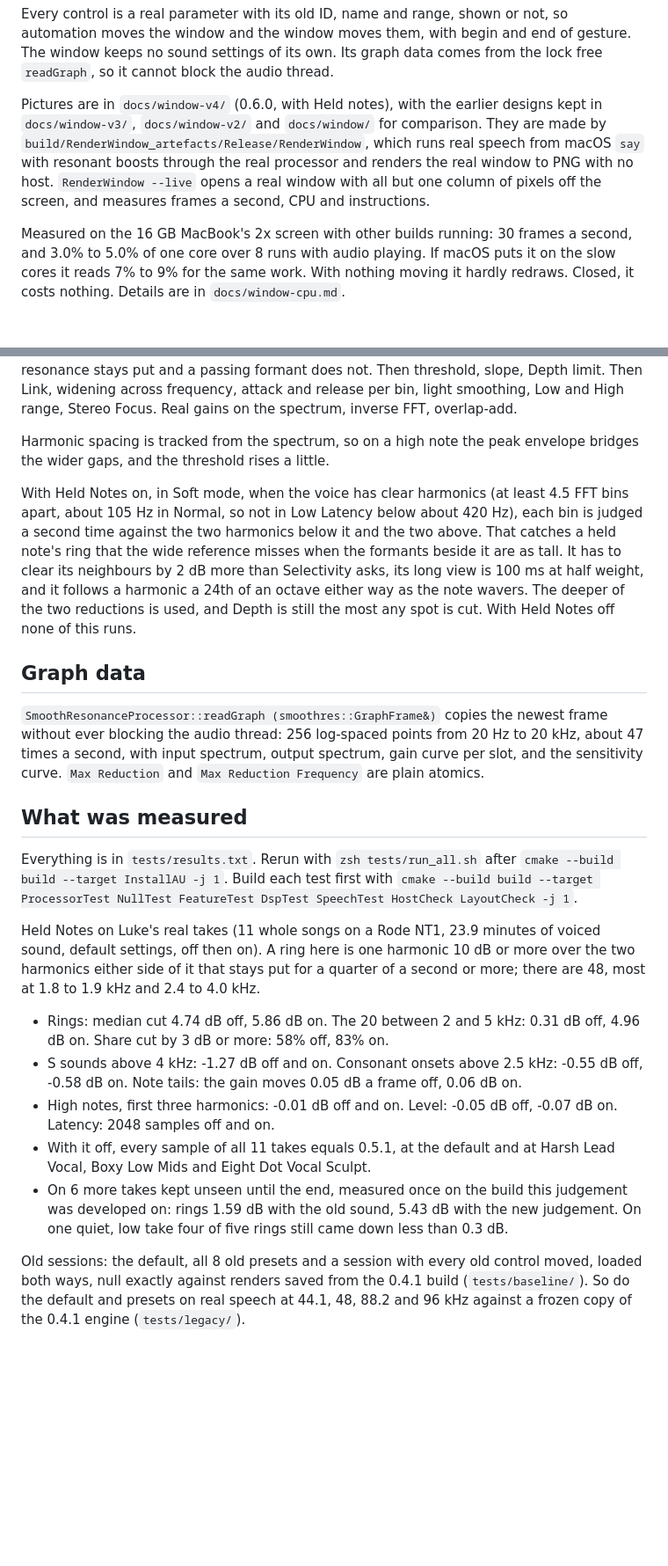
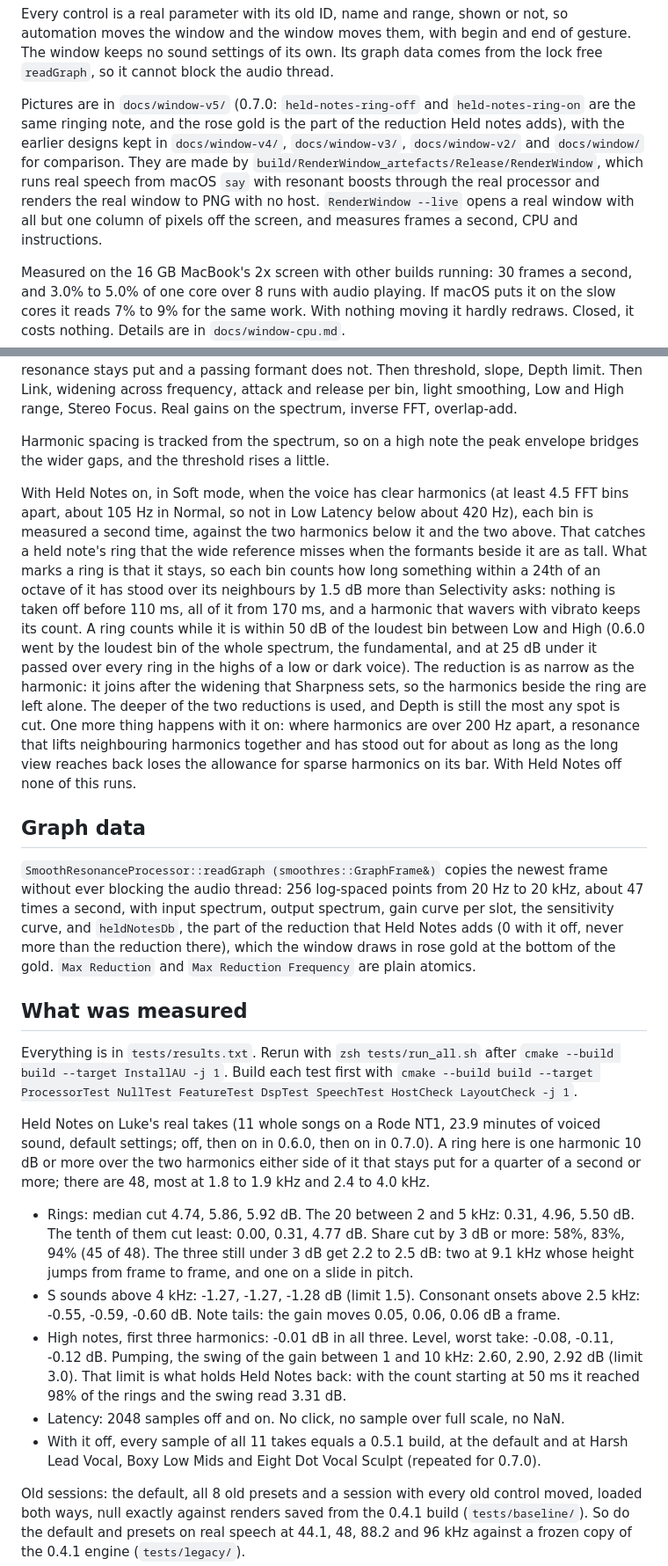
Before and after one commit to coquetteluke/smooth-plugins, a Markdown page: velvet-rope/README.md, 2 parts joined by grey strips. Shown at 88% size. Drawn GitHub-style; blank space fills up the shorter version.

Commit message:
Velvet Rope 0.7.0: Held Notes takes down the rings it passed over, shows its part of the reduction in rose gold, and the first limits are back as tests of it
Installed. On Luke's 11 working takes the rings cut by 3 dB or more go from 83% to 94% with Held Notes on, with S,
consonants, tails, high notes, level and pumping inside their limits. Off is still the 0.5.1 sound to the sample.
tests/results.txt regenerated from the installed build: 0 failures.

Co-Authored-By: Claude Fable 5.2 <noreply@anthropic.com>

```diff
--- a/velvet-rope/README.md
+++ b/velvet-rope/README.md
@@ -34,7 +34,7 @@ A calm, near-flat dark window with the colour kept for the graph. Your voice is
 
 Every control is a real parameter with its old ID, name and range, shown or not, so automation moves the window and the window moves them, with begin and end of gesture. The window keeps no sound settings of its own. Its graph data comes from the lock free `readGraph`, so it cannot block the audio thread.
 
-Pictures are in `docs/window-v4/` (0.6.0, with Held notes), with the earlier designs kept in `docs/window-v3/`, `docs/window-v2/` and `docs/window/` for comparison. They are made by `build/RenderWindow_artefacts/Release/RenderWindow`, which runs real speech from macOS `say` with resonant boosts through the real processor and renders the real window to PNG with no host. `RenderWindow --live` opens a real window with all but one column of pixels off the screen, and measures frames a second, CPU and instructions.
+Pictures are in `docs/window-v5/` (0.7.0: `held-notes-ring-off` and `held-notes-ring-on` are the same ringing note, and the rose gold is the part of the reduction Held notes adds), with the earlier designs kept in `docs/window-v4/`, `docs/window-v3/`, `docs/window-v2/` and `docs/window/` for comparison. They are made by `build/RenderWindow_artefacts/Release/RenderWindow`, which runs real speech from macOS `say` with resonant boosts through the real processor and renders the real window to PNG with no host. `RenderWindow --live` opens a real window with all but one column of pixels off the screen, and measures frames a second, CPU and instructions.
 
 Measured on the 16 GB MacBook's 2x screen with other builds running: 30 frames a second, and 3.0% to 5.0% of one core over 8 runs with audio playing. If macOS puts it on the slow cores it reads 7% to 9% for the same work. With nothing moving it hardly redraws. Closed, it costs nothing. Details are in `docs/window-cpu.md`.
 
@@ -108,23 +108,23 @@ Windowed FFT (2048 at 48 kHz in Normal, one eighth hop, Hann in and out). Power
 
 Harmonic spacing is tracked from the spectrum, so on a high note the peak envelope bridges the wider gaps, and the threshold rises a little.
 
-With Held Notes on, in Soft mode, when the voice has clear harmonics (at least 4.5 FFT bins apart, about 105 Hz in Normal, so not in Low Latency below about 420 Hz), each bin is judged a second time against the two harmonics below it and the two above. That catches a held note's ring that the wide reference misses when the formants beside it are as tall. It has to clear its neighbours by 2 dB more than Selectivity asks, its long view is 100 ms at half weight, and it follows a harmonic a 24th of an octave either way as the note wavers. The deeper of the two reductions is used, and Depth is still the most any spot is cut. With Held Notes off none of this runs.
+With Held Notes on, in Soft mode, when the voice has clear harmonics (at least 4.5 FFT bins apart, about 105 Hz in Normal, so not in Low Latency below about 420 Hz), each bin is measured a second time, against the two harmonics below it and the two above. That catches a held note's ring that the wide reference misses when the formants beside it are as tall. What marks a ring is that it stays, so each bin counts how long something within a 24th of an octave of it has stood over its neighbours by 1.5 dB more than Selectivity asks: nothing is taken off before 110 ms, all of it from 170 ms, and a harmonic that wavers with vibrato keeps its count. A ring counts while it is within 50 dB of the loudest bin between Low and High (0.6.0 went by the loudest bin of the whole spectrum, the fundamental, and at 25 dB under it passed over every ring in the highs of a low or dark voice). The reduction is as narrow as the harmonic: it joins after the widening that Sharpness sets, so the harmonics beside the ring are left alone. The deeper of the two reductions is used, and Depth is still the most any spot is cut. One more thing happens with it on: where harmonics are over 200 Hz apart, a resonance that lifts neighbouring harmonics together and has stood out for about as long as the long view reaches back loses the allowance for sparse harmonics on its bar. With Held Notes off none of this runs.
 
 ## Graph data
 
-`SmoothResonanceProcessor::readGraph (smoothres::GraphFrame&)` copies the newest frame without ever blocking the audio thread: 256 log-spaced points from 20 Hz to 20 kHz, about 47 times a second, with input spectrum, output spectrum, gain curve per slot, and the sensitivity curve. `Max Reduction` and `Max Reduction Frequency` are plain atomics.
+`SmoothResonanceProcessor::readGraph (smoothres::GraphFrame&)` copies the newest frame without ever blocking the audio thread: 256 log-spaced points from 20 Hz to 20 kHz, about 47 times a second, with input spectrum, output spectrum, gain curve per slot, the sensitivity curve, and `heldNotesDb`, the part of the reduction that Held Notes adds (0 with it off, never more than the reduction there), which the window draws in rose gold at the bottom of the gold. `Max Reduction` and `Max Reduction Frequency` are plain atomics.
 
 ## What was measured
 
 Everything is in `tests/results.txt`. Rerun with `zsh tests/run_all.sh` after `cmake --build build --target InstallAU -j 1`. Build each test first with `cmake --build build --target ProcessorTest NullTest FeatureTest DspTest SpeechTest HostCheck LayoutCheck -j 1`.
 
-Held Notes on Luke's real takes (11 whole songs on a Rode NT1, 23.9 minutes of voiced sound, default settings, off then on). A ring here is one harmonic 10 dB or more over the two harmonics either side of it that stays put for a quarter of a second or more; there are 48, most at 1.8 to 1.9 kHz and 2.4 to 4.0 kHz.
+Held Notes on Luke's real takes (11 whole songs on a Rode NT1, 23.9 minutes of voiced sound, default settings; off, then on in 0.6.0, then on in 0.7.0). A ring here is one harmonic 10 dB or more over the two harmonics either side of it that stays put for a quarter of a second or more; there are 48, most at 1.8 to 1.9 kHz and 2.4 to 4.0 kHz.
 
-- Rings: median cut 4.74 dB off, 5.86 dB on. The 20 between 2 and 5 kHz: 0.31 dB off, 4.96 dB on. Share cut by 3 dB or more: 58% off, 83% on.
-- S sounds above 4 kHz: -1.27 dB off and on. Consonant onsets above 2.5 kHz: -0.55 dB off, -0.58 dB on. Note tails: the gain moves 0.05 dB a frame off, 0.06 dB on.
-- High notes, first three harmonics: -0.01 dB off and on. Level: -0.05 dB off, -0.07 dB on. Latency: 2048 samples off and on.
-- With it off, every sample of all 11 takes equals 0.5.1, at the default and at Harsh Lead Vocal, Boxy Low Mids and Eight Dot Vocal Sculpt.
-- On 6 more takes kept unseen until the end, measured once on the build this judgement was developed on: rings 1.59 dB with the old sound, 5.43 dB with the new judgement. On one quiet, low take four of five rings still came down less than 0.3 dB.
+- Rings: median cut 4.74, 5.86, 5.92 dB. The 20 between 2 and 5 kHz: 0.31, 4.96, 5.50 dB. The tenth of them cut least: 0.00, 0.31, 4.77 dB. Share cut by 3 dB or more: 58%, 83%, 94% (45 of 48). The three still under 3 dB get 2.2 to 2.5 dB: two at 9.1 kHz whose height jumps from frame to frame, and one on a slide in pitch.
+- S sounds above 4 kHz: -1.27, -1.27, -1.28 dB (limit 1.5). Consonant onsets above 2.5 kHz: -0.55, -0.59, -0.60 dB. Note tails: the gain moves 0.05, 0.06, 0.06 dB a frame.
+- High notes, first three harmonics: -0.01 dB in all three. Level, worst take: -0.08, -0.11, -0.12 dB. Pumping, the swing of the gain between 1 and 10 kHz: 2.60, 2.90, 2.92 dB (limit 3.0). That limit is what holds Held Notes back: with the count starting at 50 ms it reached 98% of the rings and the swing read 3.31 dB.
+- Latency: 2048 samples off and on. No click, no sample over full scale, no NaN.
+- With it off, every sample of all 11 takes equals a 0.5.1 build, at the default and at Harsh Lead Vocal, Boxy Low Mids and Eight Dot Vocal Sculpt (repeated for 0.7.0).
 
 Old sessions: the default, all 8 old presets and a session with every old control moved, loaded both ways, null exactly against renders saved from the 0.4.1 build (`tests/baseline/`). So do the default and presets on real speech at 44.1, 48, 88.2 and 96 kHz against a frozen copy of the 0.4.1 engine (`tests/legacy/`).
 
```
Also changed, not shown: other parts of velvet-rope/README.md (+1 -1 lines), velvet-rope/CHANGELOG.md (+2 -0 lines), velvet-rope/docs/window-v5/channels-apart@1x.png, velvet-rope/docs/window-v5/held-notes-ring-off@1x.png, 1 other file.
